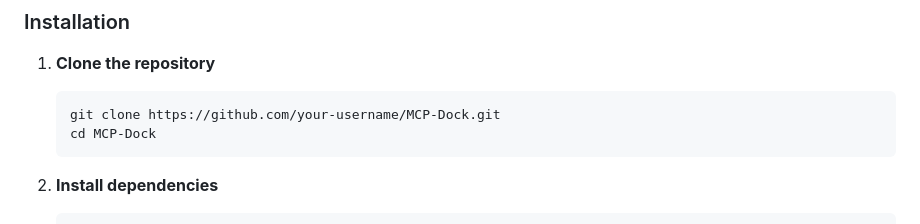
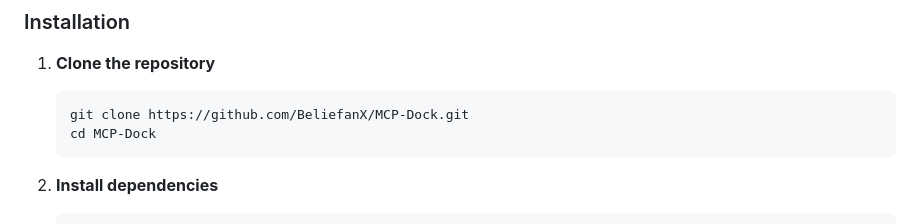
Before and after one commit to BeliefanX/MCP-Dock, a Markdown page: README.md, the part around one of its changes. Rendered like a GitHub page.

Commit message:
Update README documentation

````diff
--- a/README.md
+++ b/README.md
@@ -82,7 +82,7 @@ graph TB
 
 1. **Clone the repository**
    ```bash
-   git clone https://github.com/your-username/MCP-Dock.git
+   git clone https://github.com/BeliefanX/MCP-Dock.git
    cd MCP-Dock
    ```
 
````
Also changed, not shown: other parts of README.md (+1 -1 lines), README_CN.md (+2 -2 lines).
